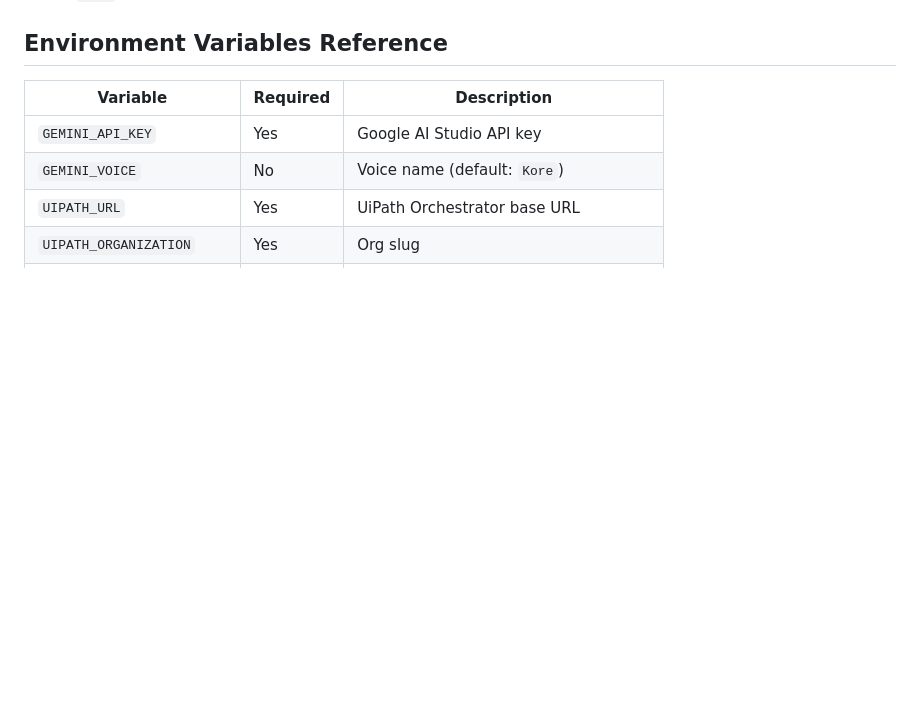
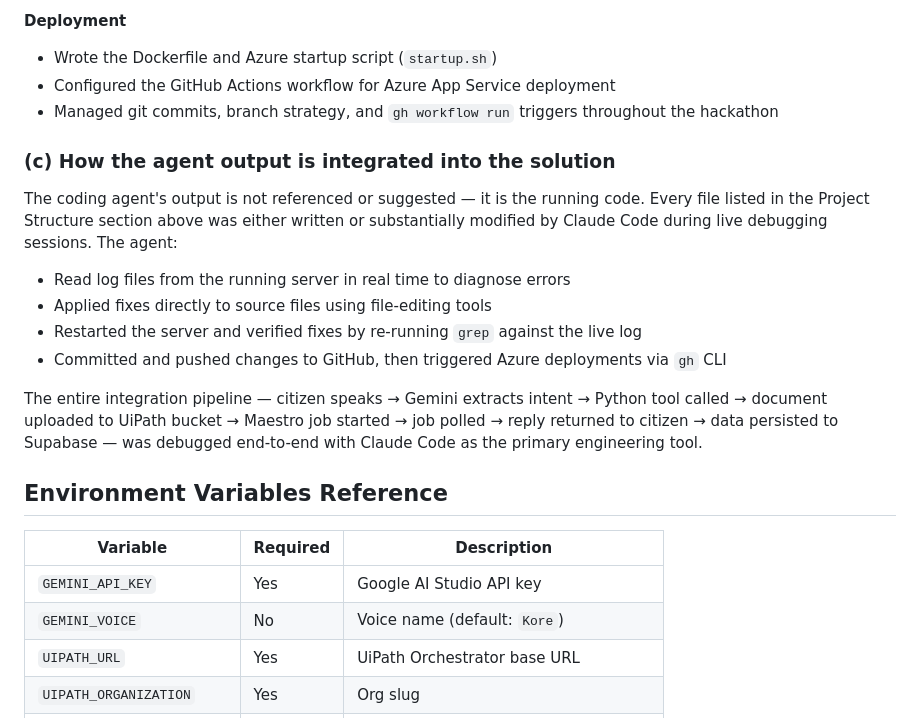
Before and after one commit to pankajboundaryless/Municipality-Citizen-AI-Assistant, a Markdown page: README.md, the part around one of its changes. GitHub-like rendering; blank space fills up the shorter version.

```diff
--- a/README.md
+++ b/README.md
@@ -146,3 +184,19 @@ Set all `.env` variables as **Application Settings** in Azure Portal → App Ser
+**Deployment**
+- Wrote the Dockerfile and Azure startup script (`startup.sh`)
+- Configured the GitHub Actions workflow for Azure App Service deployment
+- Managed git commits, branch strategy, and `gh workflow run` triggers throughout the hackathon
+
+### (c) How the agent output is integrated into the solution
+
+The coding agent's output is not referenced or suggested — it is the running code. Every file listed in the Project Structure section above was either written or substantially modified by Claude Code during live debugging sessions. The agent:
+
+- Read log files from the running server in real time to diagnose errors
+- Applied fixes directly to source files using file-editing tools
+- Restarted the server and verified fixes by re-running `grep` against the live log
+- Committed and pushed changes to GitHub, then triggered Azure deployments via `gh` CLI
+
+The entire integration pipeline — citizen speaks → Gemini extracts intent → Python tool called → document uploaded to UiPath bucket → Maestro job started → job polled → reply returned to citizen → data persisted to Supabase — was debugged end-to-end with Claude Code as the primary engineering tool.
+
 ## Environment Variables Reference
 
 | Variable | Required | Description |
```
Also changed, not shown: other parts of README.md (+38 -0 lines).
